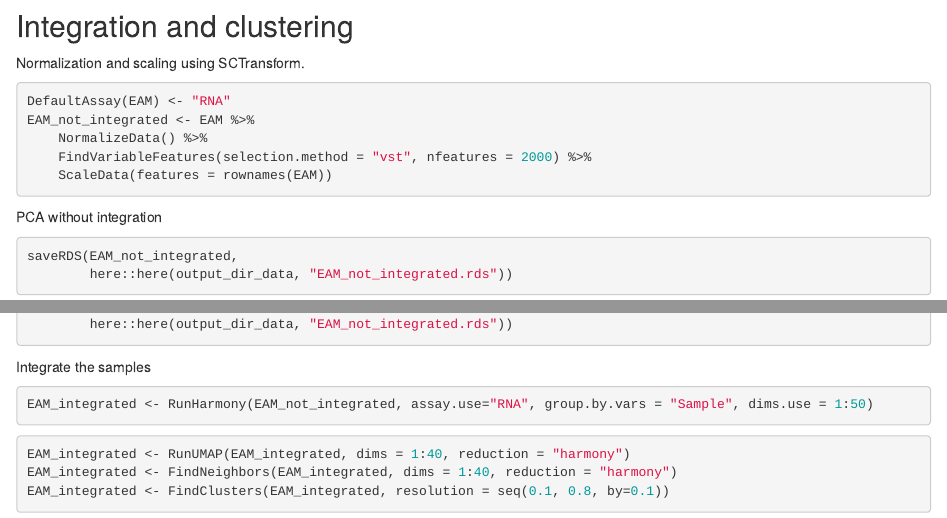
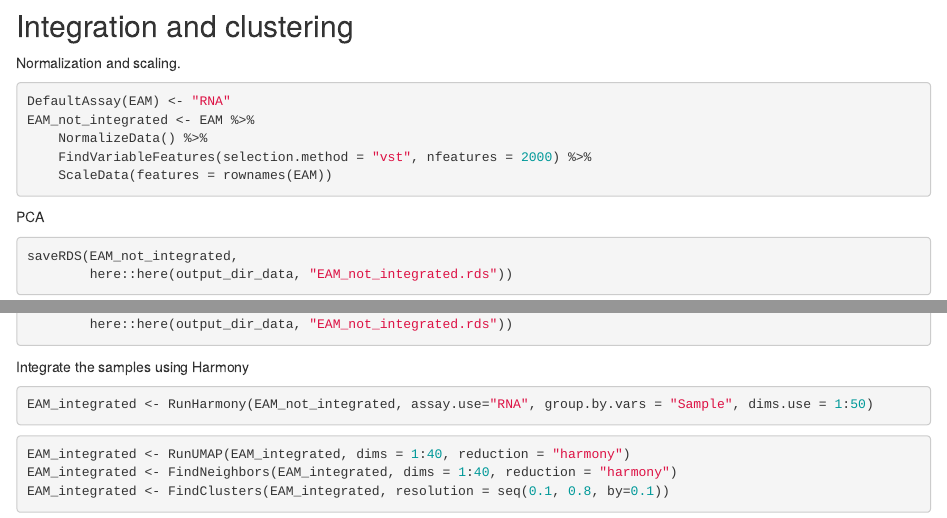
Before and after one commit to GinoBonazza/EAM, an R Markdown document (analysis/QC_integration_annotation.Rmd): the page in a window 1100 px wide, from 8350 px down, and a second part further down, joined at a grey line. Rendered offline with R 4.5, knitr and Pandoc, with nearby package versions; drawn as R Markdown's standard HTML page in place of the format the file asks for; some code elsewhere in the file could not run offline.

Commit message:
wflow_publish("analysis/QC_integration_annotation.Rmd")

````diff
--- a/analysis/QC_integration_annotation.Rmd
+++ b/analysis/QC_integration_annotation.Rmd
@@ -248,7 +248,7 @@ QC_post_VlnPlots_zoom
 
 ## Integration and clustering
 
-Normalization and scaling using SCTransform.
+Normalization and scaling.
 
 ```{r eval=FALSE}
 DefaultAssay(EAM) <- "RNA"
@@ -258,7 +258,7 @@ EAM_not_integrated <- EAM %>%
     ScaleData(features = rownames(EAM))
 ```
 
-PCA without integration
+PCA
 
 ```{r, eval=FALSE, include=FALSE}
 EAM_not_integrated <- RunPCA(EAM_not_integrated, npcs = 50)
@@ -301,7 +301,7 @@ saveRDS(EAM_not_integrated,
         here::here(output_dir_data, "EAM_not_integrated.rds"))
 ```
 
-Integrate the samples
+Integrate the samples using Harmony
 
 ```{r eval=FALSE}
 EAM_integrated <- RunHarmony(EAM_not_integrated, assay.use="RNA", group.by.vars = "Sample", dims.use = 1:50)
````
Also changed, not shown: analysis/QC_integration_annotation.Rmd (1 more changed lines).
